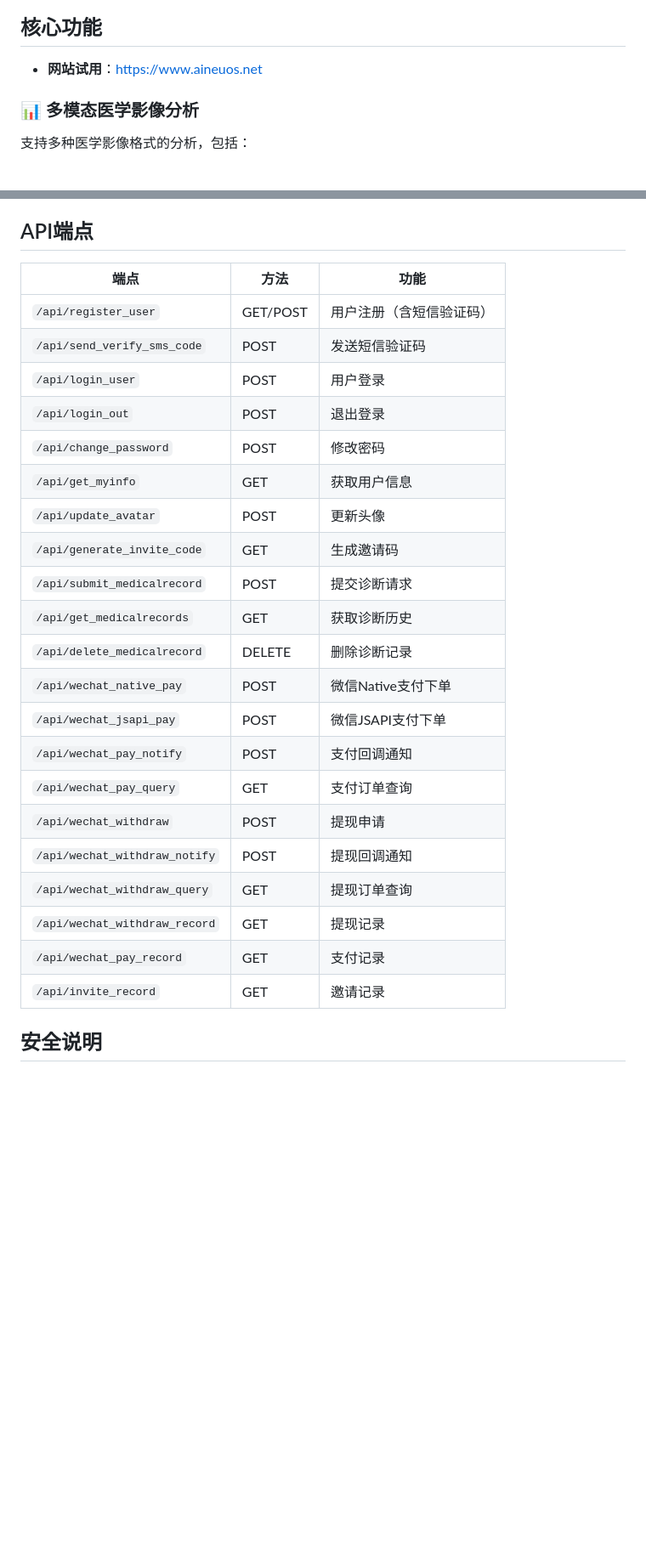
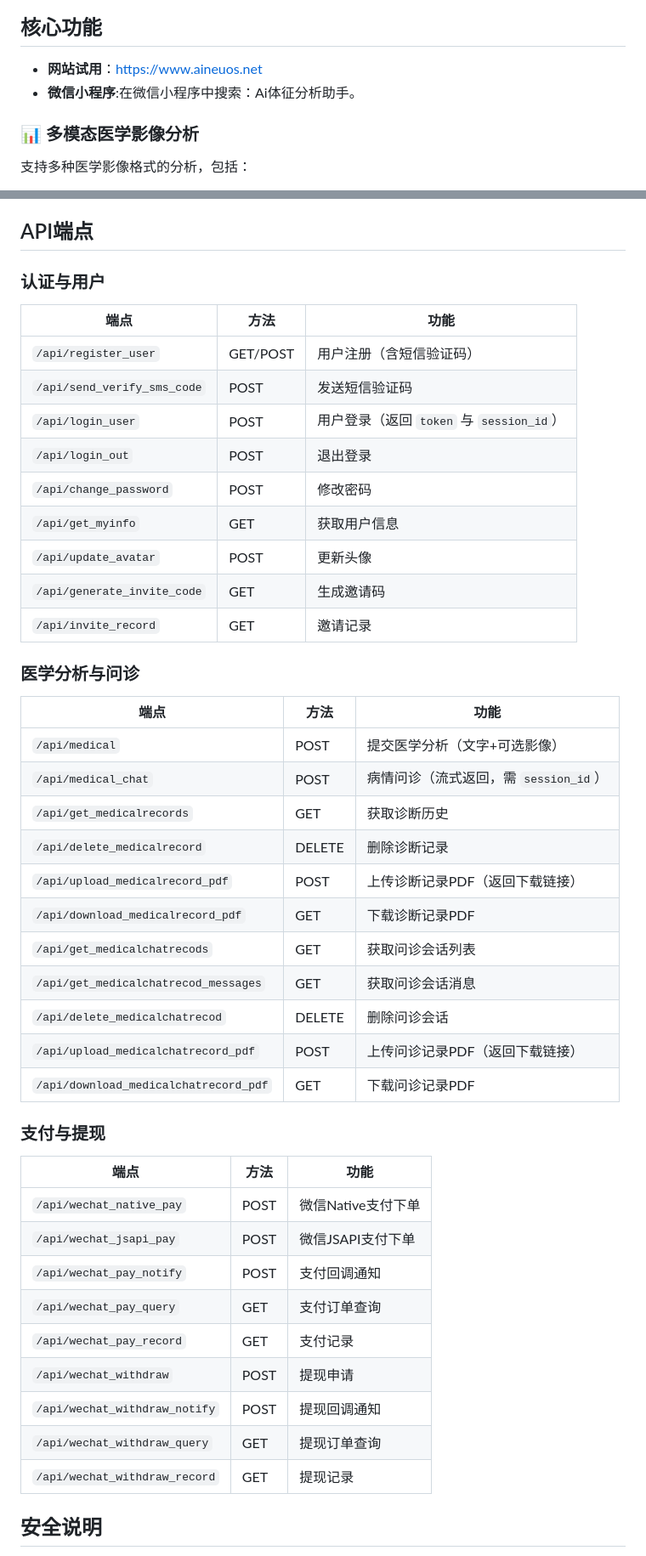
Before and after one commit to wxzz/iNeuOS_Doctor, a Markdown page: README.md, 2 parts joined by grey strips. Shown at 85% size. Drawn GitHub-style; blank space fills up the shorter version.

Commit message:
更新README.md

```diff
--- a/README.md
+++ b/README.md
@@ -10,6 +10,8 @@
 
 ## 核心功能
 - **网站试用**：https://www.aineuos.net
+- **微信小程序**:在微信小程序中搜索：Ai体征分析助手。
+
 ### 📊 多模态医学影像分析
 支持多种医学影像格式的分析，包括：
 - **医学影像**：CT扫描、核磁共振(MRI)影像、组织病理成像
@@ -112,29 +114,46 @@
 
 ## API端点
 
+### 认证与用户
 | 端点 | 方法 | 功能 |
 |------|------|------|
 | `/api/register_user` | GET/POST | 用户注册（含短信验证码） |
 | `/api/send_verify_sms_code` | POST | 发送短信验证码 |
-| `/api/login_user` | POST | 用户登录 |
+| `/api/login_user` | POST | 用户登录（返回 `token` 与 `session_id`） |
 | `/api/login_out` | POST | 退出登录 |
 | `/api/change_password` | POST | 修改密码 |
 | `/api/get_myinfo` | GET | 获取用户信息 |
 | `/api/update_avatar` | POST | 更新头像 |
 | `/api/generate_invite_code` | GET | 生成邀请码 |
-| `/api/submit_medicalrecord` | POST | 提交诊断请求 |
+| `/api/invite_record` | GET | 邀请记录 |
+
+### 医学分析与问诊
+| 端点 | 方法 | 功能 |
+|------|------|------|
+| `/api/medical` | POST | 提交医学分析（文字+可选影像） |
+| `/api/medical_chat` | POST | 病情问诊（流式返回，需 `session_id`） |
 | `/api/get_medicalrecords` | GET | 获取诊断历史 |
 | `/api/delete_medicalrecord` | DELETE | 删除诊断记录 |
+| `/api/upload_medicalrecord_pdf` | POST | 上传诊断记录PDF（返回下载链接） |
+| `/api/download_medicalrecord_pdf` | GET | 下载诊断记录PDF |
+| `/api/get_medicalchatrecods` | GET | 获取问诊会话列表 |
+| `/api/get_medicalchatrecod_messages` | GET | 获取问诊会话消息 |
+| `/api/delete_medicalchatrecod` | DELETE | 删除问诊会话 |
+| `/api/upload_medicalchatrecord_pdf` | POST | 上传问诊记录PDF（返回下载链接） |
+| `/api/download_medicalchatrecord_pdf` | GET | 下载问诊记录PDF |
+
+### 支付与提现
+| 端点 | 方法 | 功能 |
+|------|------|------|
 | `/api/wechat_native_pay` | POST | 微信Native支付下单 |
 | `/api/wechat_jsapi_pay` | POST | 微信JSAPI支付下单 |
 | `/api/wechat_pay_notify` | POST | 支付回调通知 |
 | `/api/wechat_pay_query` | GET | 支付订单查询 |
+| `/api/wechat_pay_record` | GET | 支付记录 |
 | `/api/wechat_withdraw` | POST | 提现申请 |
 | `/api/wechat_withdraw_notify` | POST | 提现回调通知 |
 | `/api/wechat_withdraw_query` | GET | 提现订单查询 |
 | `/api/wechat_withdraw_record` | GET | 提现记录 |
-| `/api/wechat_pay_record` | GET | 支付记录 |
-| `/api/invite_record` | GET | 邀请记录 |
 
 ## 安全说明
 
```
